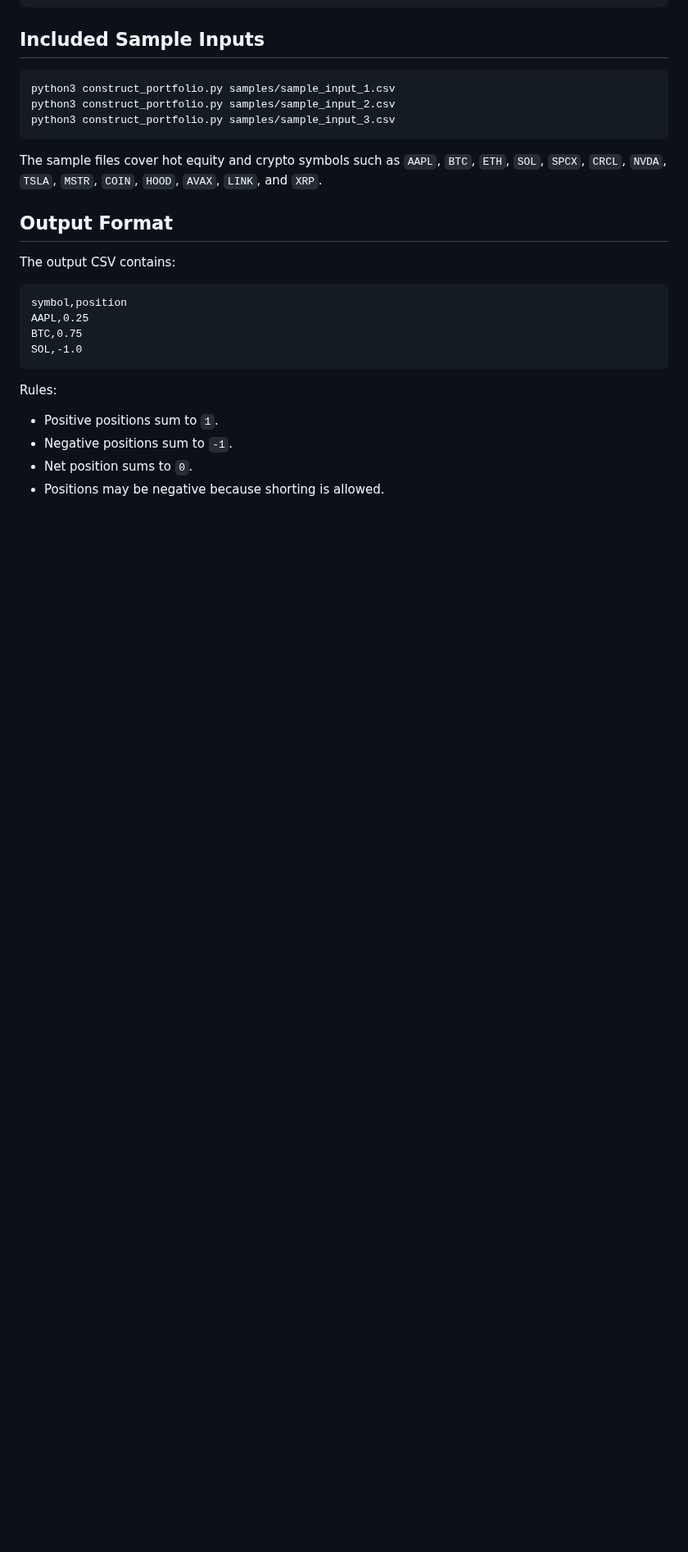
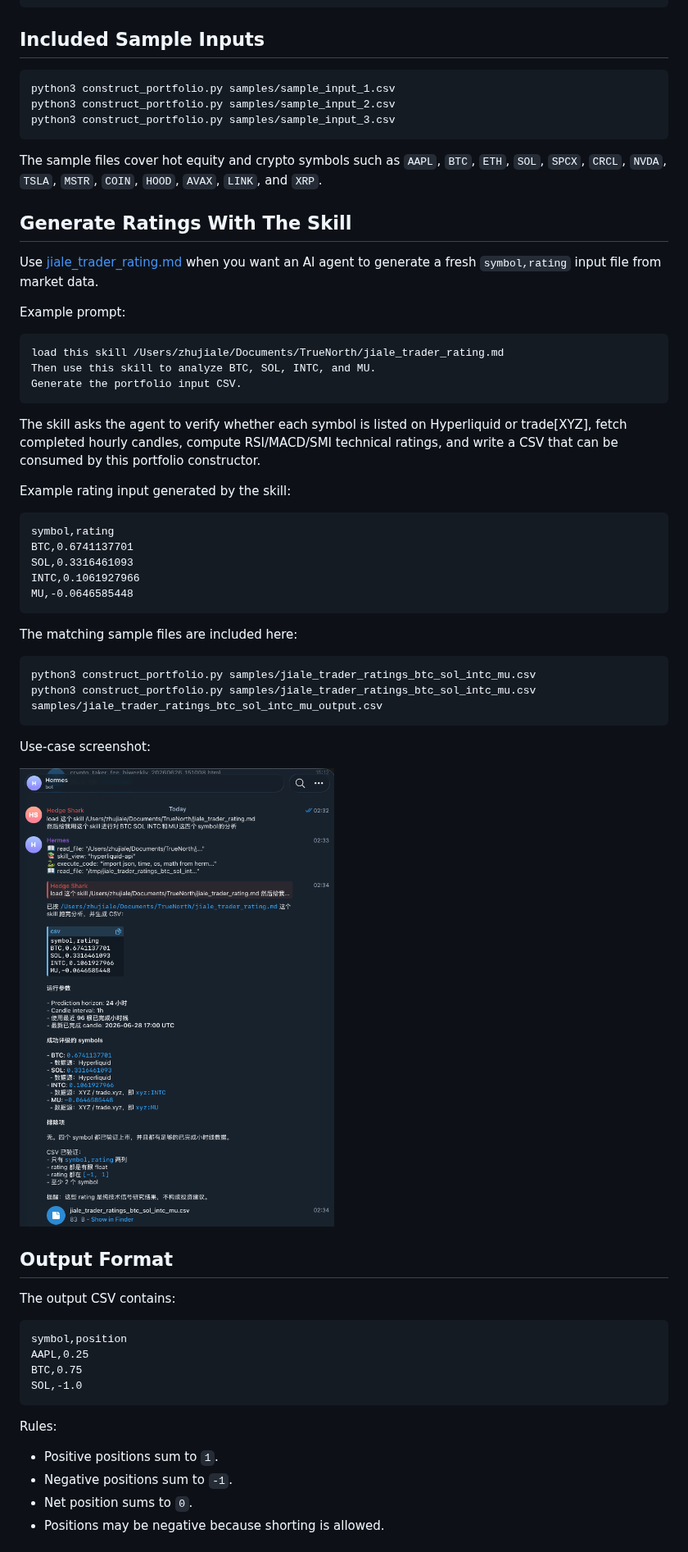
Before and after one commit to jackyzhujiale/TrueNorth_Trading_Agent, a Markdown page: readme.md, the part around the change. Shown at 82% size. Rendered like a GitHub page; pictures changed too: assets/jiale_trader_rating_usecase.png (added); blank space fills up the shorter version.

Commit message:
Add trader skill usecase and updated readme

````diff
--- a/readme.md
+++ b/readme.md
@@ -57,6 +57,41 @@ python3 construct_portfolio.py samples/sample_input_3.csv
 
 The sample files cover hot equity and crypto symbols such as `AAPL`, `BTC`, `ETH`, `SOL`, `SPCX`, `CRCL`, `NVDA`, `TSLA`, `MSTR`, `COIN`, `HOOD`, `AVAX`, `LINK`, and `XRP`.
 
+## Generate Ratings With The Skill
+
+Use [jiale_trader_rating.md](jiale_trader_rating.md) when you want an AI agent to generate a fresh `symbol,rating` input file from market data.
+
+Example prompt:
+
+```text
+load this skill /Users/zhujiale/Documents/TrueNorth/jiale_trader_rating.md
+Then use this skill to analyze BTC, SOL, INTC, and MU.
+Generate the portfolio input CSV.
+```
+
+The skill asks the agent to verify whether each symbol is listed on Hyperliquid or trade[XYZ], fetch completed hourly candles, compute RSI/MACD/SMI technical ratings, and write a CSV that can be consumed by this portfolio constructor.
+
+Example rating input generated by the skill:
+
+```csv
+symbol,rating
+BTC,0.6741137701
+SOL,0.3316461093
+INTC,0.1061927966
+MU,-0.0646585448
+```
+
+The matching sample files are included here:
+
+```bash
+python3 construct_portfolio.py samples/jiale_trader_ratings_btc_sol_intc_mu.csv
+python3 construct_portfolio.py samples/jiale_trader_ratings_btc_sol_intc_mu.csv samples/jiale_trader_ratings_btc_sol_intc_mu_output.csv
+```
+
+Use-case screenshot:
+
+![Using jiale_trader_rating skill to generate portfolio ratings](assets/jiale_trader_rating_usecase.png)
+
 ## Output Format
 
 The output CSV contains:
````
Also changed, not shown: 1 other file.
